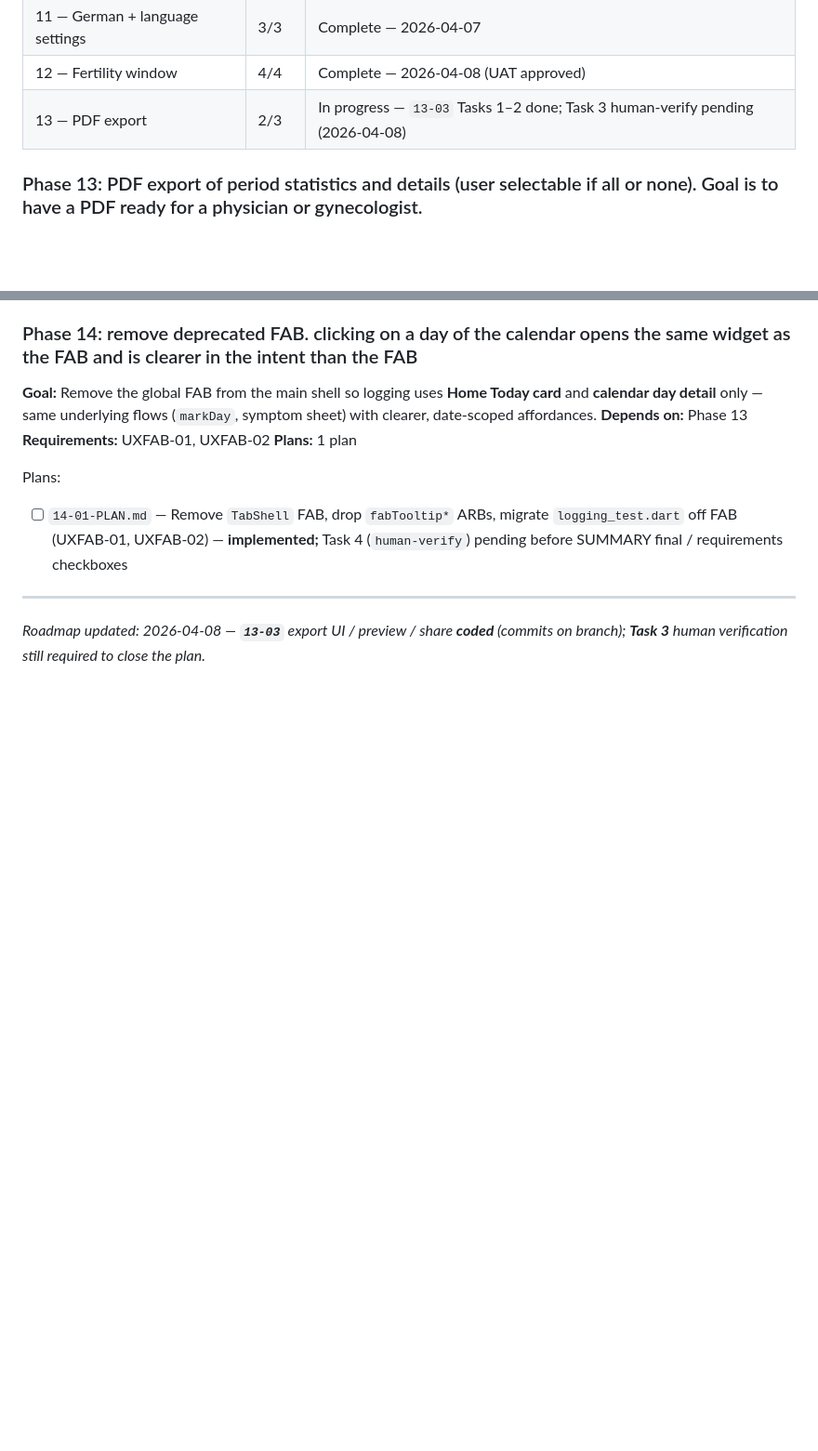
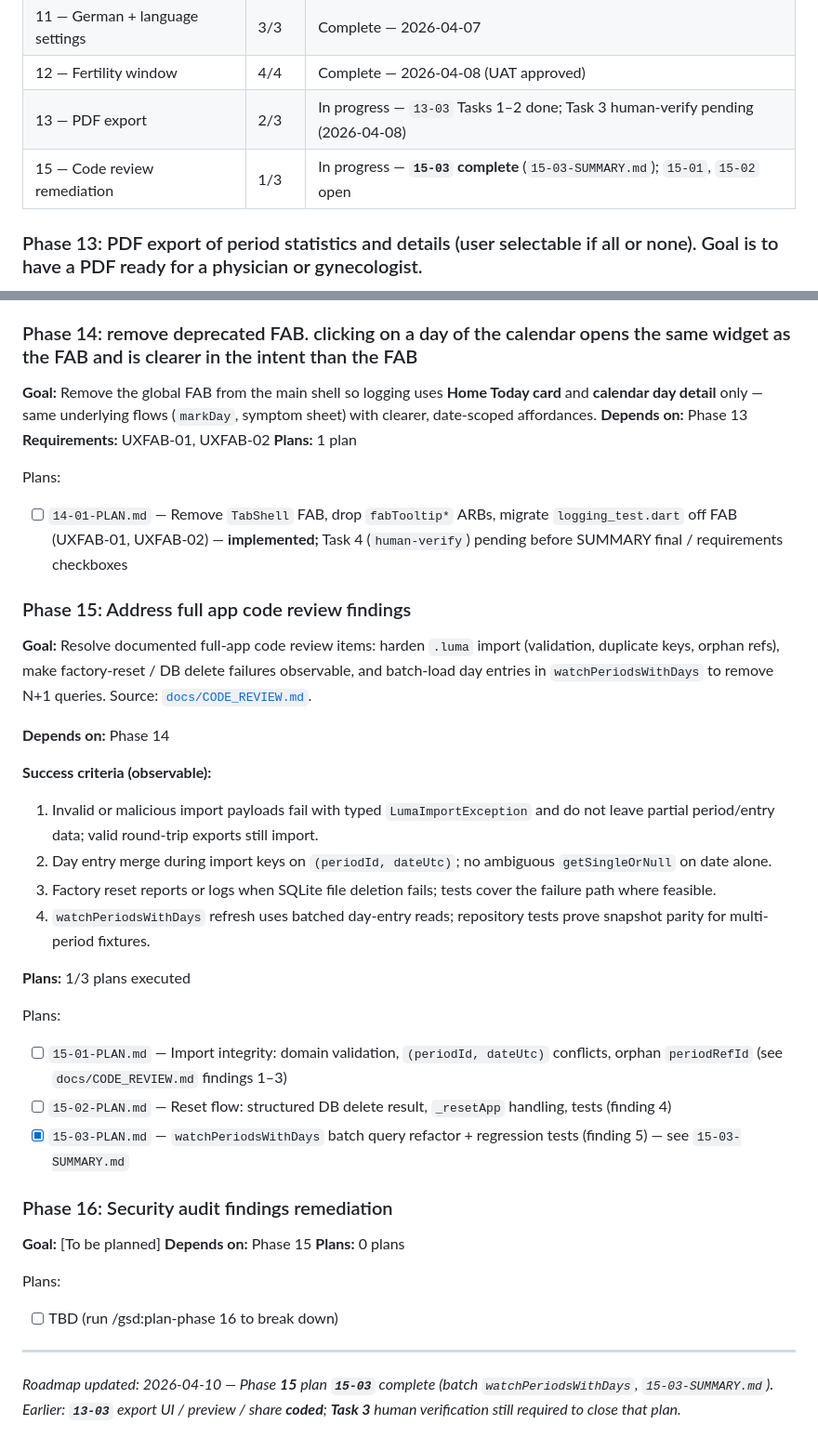
Before and after one commit to Sundypha/luma, a Markdown page: .planning/ROADMAP.md, 2 parts joined by grey strips. Shown at 93% size. Drawn GitHub-style; blank space fills up the shorter version.

```diff
--- a/.planning/ROADMAP.md
+++ b/.planning/ROADMAP.md
@@ -92,6 +92,7 @@ Plans:
 | 11 — German + language settings | 3/3 | Complete — 2026-04-07 |
 | 12 — Fertility window | 4/4 | Complete — 2026-04-08 (UAT approved) |
 | 13 — PDF export | 2/3 | In progress — `13-03` Tasks 1–2 done; Task 3 human-verify pending (2026-04-08) |
+| 15 — Code review remediation | 1/3 | In progress — **`15-03` complete** (`15-03-SUMMARY.md`); `15-01`, `15-02` open |
 
 ### Phase 13: PDF export of period statistics and details (user selectable if all or none). Goal is to have a PDF ready for a physician or gynecologist.
 
@@ -115,5 +116,34 @@ Plans:
 Plans:
 - [ ] `14-01-PLAN.md` — Remove `TabShell` FAB, drop `fabTooltip*` ARBs, migrate `logging_test.dart` off FAB (UXFAB-01, UXFAB-02) — **implemented;** Task 4 (`human-verify`) pending before SUMMARY final / requirements checkboxes
 
+### Phase 15: Address full app code review findings
+
+**Goal:** Resolve documented full-app code review items: harden `.luma` import (validation, duplicate keys, orphan refs), make factory-reset / DB delete failures observable, and batch-load day entries in `watchPeriodsWithDays` to remove N+1 queries. Source: [`docs/CODE_REVIEW.md`](../docs/CODE_REVIEW.md).
+
+**Depends on:** Phase 14
+
+**Success criteria (observable):**
+
+1. Invalid or malicious import payloads fail with typed `LumaImportException` and do not leave partial period/entry data; valid round-trip exports still import.
+2. Day entry merge during import keys on `(periodId, dateUtc)`; no ambiguous `getSingleOrNull` on date alone.
+3. Factory reset reports or logs when SQLite file deletion fails; tests cover the failure path where feasible.
+4. `watchPeriodsWithDays` refresh uses batched day-entry reads; repository tests prove snapshot parity for multi-period fixtures.
+
+**Plans:** 1/3 plans executed
+
+Plans:
+- [ ] `15-01-PLAN.md` — Import integrity: domain validation, `(periodId, dateUtc)` conflicts, orphan `periodRefId` (see `docs/CODE_REVIEW.md` findings 1–3)
+- [ ] `15-02-PLAN.md` — Reset flow: structured DB delete result, `_resetApp` handling, tests (finding 4)
+- [x] `15-03-PLAN.md` — `watchPeriodsWithDays` batch query refactor + regression tests (finding 5) — see `15-03-SUMMARY.md`
+
+### Phase 16: Security audit findings remediation
+
+**Goal:** [To be planned]
+**Depends on:** Phase 15
+**Plans:** 0 plans
+
+Plans:
+- [ ] TBD (run /gsd:plan-phase 16 to break down)
+
 ---
-*Roadmap updated: 2026-04-08 — **`13-03`** export UI / preview / share **coded** (commits on branch); **Task 3** human verification still required to close the plan.*
+*Roadmap updated: 2026-04-10 — Phase **15** plan **`15-03`** complete (batch `watchPeriodsWithDays`, `15-03-SUMMARY.md`). Earlier: **`13-03`** export UI / preview / share **coded**; **Task 3** human verification still required to close that plan.*
```
Also changed, not shown: .planning/STATE.md (+14 -10 lines), 1 other file.
